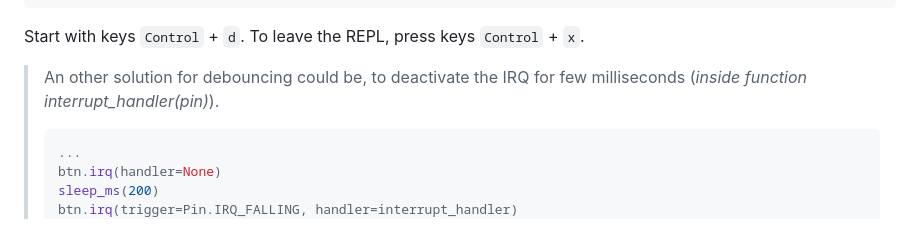
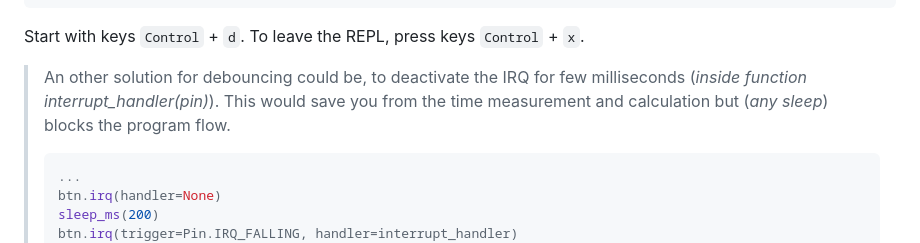
Before and after one commit to Lupin3000/ESP, a Markdown page: doc/017_human_interaction_tutorials.md, the part around the change. Drawn GitHub-style.

````diff
--- a/doc/017_human_interaction_tutorials.md
+++ b/doc/017_human_interaction_tutorials.md
@@ -125,7 +125,7 @@ Check your circuit and copy the script to the microcontroller as `main.py`.
 
 Start with keys `Control` + `d`. To leave the REPL, press keys `Control` + `x`.
 
-> An other solution for debouncing could be, to deactivate the IRQ for few milliseconds (_inside function interrupt_handler(pin)_).
+> An other solution for debouncing could be, to deactivate the IRQ for few milliseconds (_inside function interrupt_handler(pin)_). This would save you from the time measurement and calculation but (_any sleep_) blocks the program flow.
 > ```python
 > ...
 > btn.irq(handler=None)
````
